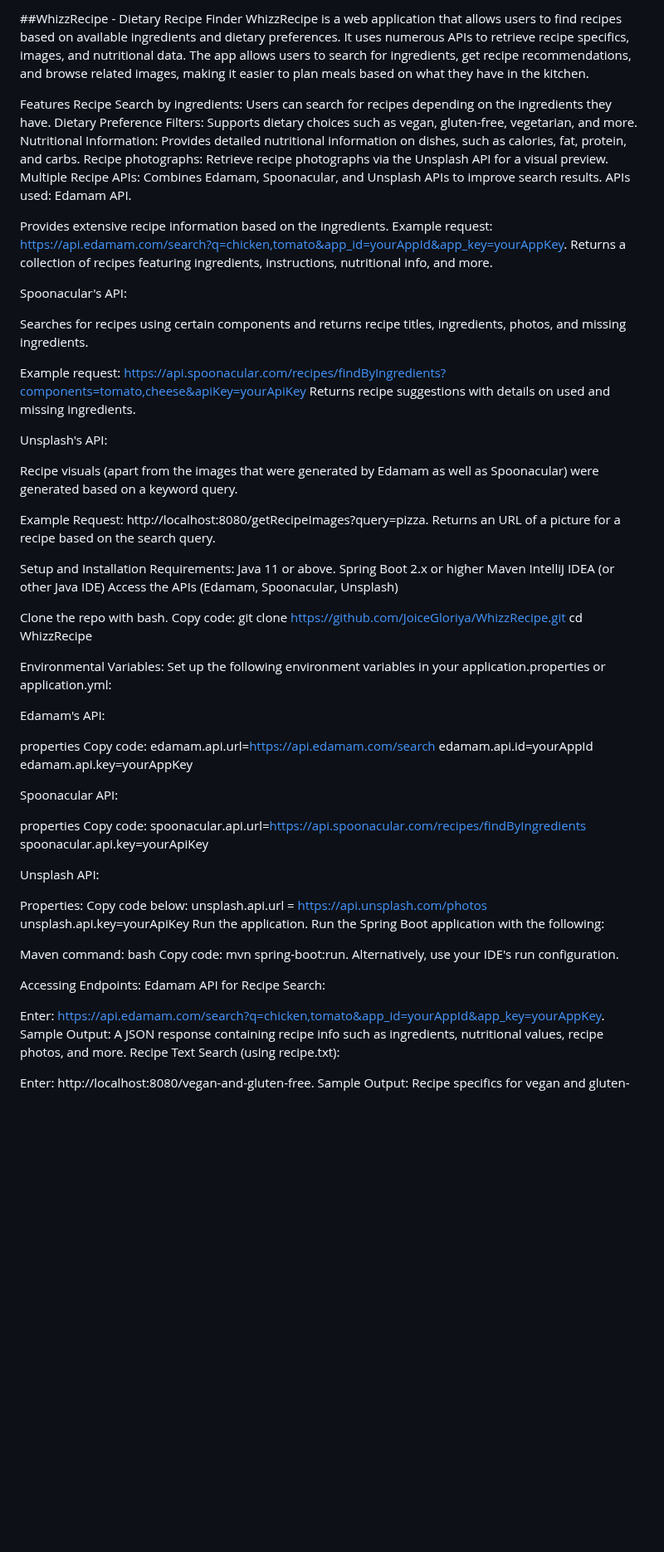
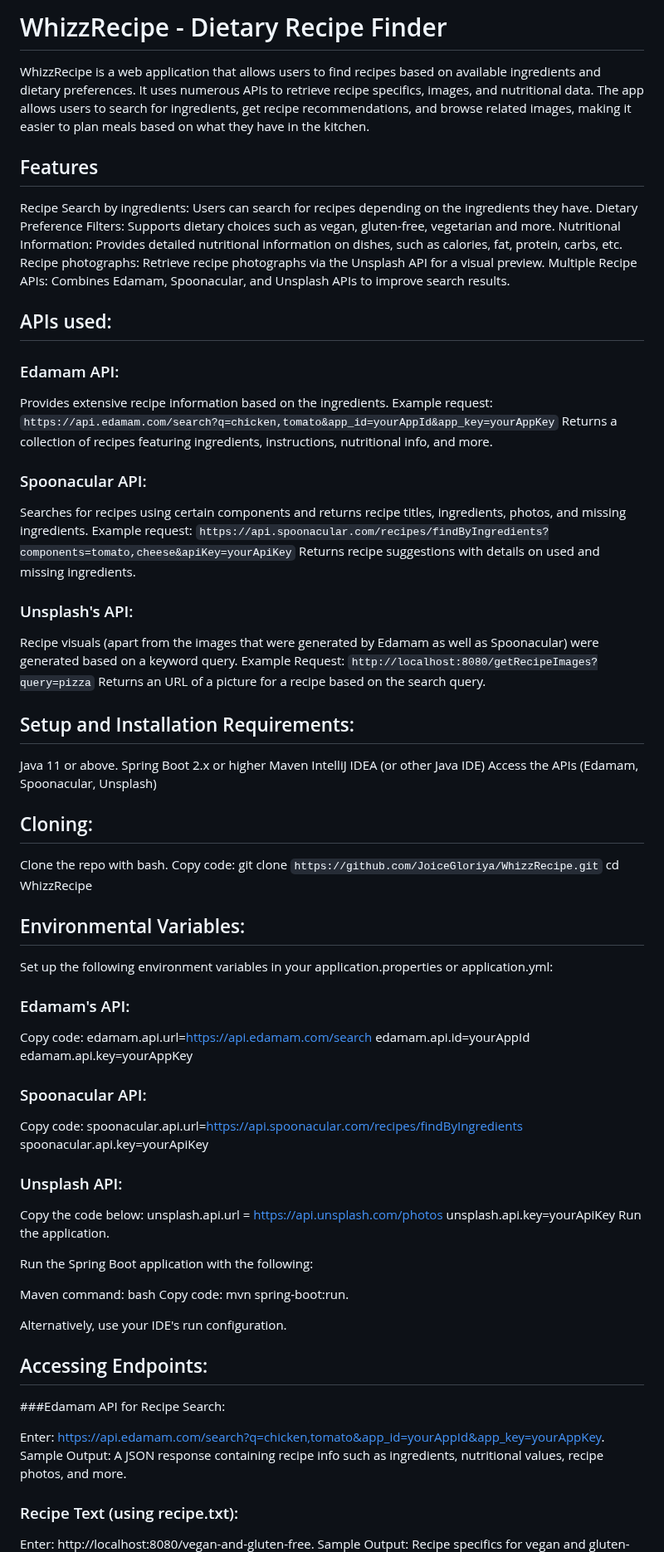
Before and after one commit to JoiceGloriya/Fridge2Fork, a Markdown page: README.md, the part around one of its changes. Shown at 83% size. Drawn GitHub-style; blank space fills up the shorter version.

```diff
--- a/README.md
+++ b/README.md
@@ -1,92 +1,109 @@
-##WhizzRecipe - Dietary Recipe Finder WhizzRecipe is a web application
-that allows users to find recipes based on available ingredients and
-dietary preferences. It uses numerous APIs to retrieve recipe specifics,
+# WhizzRecipe - Dietary Recipe Finder
+
+WhizzRecipe is a web application that allows users to find recipes based on available ingredients and dietary preferences. It uses numerous APIs to retrieve recipe specifics,
 images, and nutritional data. The app allows users to search for
 ingredients, get recipe recommendations, and browse related images,
 making it easier to plan meals based on what they have in the kitchen.
 
+## Features
 
+Recipe Search by ingredients: Users can search for recipes
+depending on the ingredients they have.
+Dietary Preference Filters: Supports dietary choices such as vegan, gluten-free, vegetarian and more.
+Nutritional Information: Provides detailed nutritional information
+on dishes, such as calories, fat, protein, carbs, etc.
+Recipe photographs: Retrieve recipe photographs via the Unsplash API for a
+visual preview.
+Multiple Recipe APIs: Combines Edamam, Spoonacular, and
+Unsplash APIs to improve search results.
 
-Features Recipe Search by ingredients: Users can search for recipes
-depending on the ingredients they have. Dietary Preference Filters:
-Supports dietary choices such as vegan, gluten-free, vegetarian, and
-more. Nutritional Information: Provides detailed nutritional information
-on dishes, such as calories, fat, protein, and carbs. Recipe
-photographs: Retrieve recipe photographs via the Unsplash API for a
-visual preview. Multiple Recipe APIs: Combines Edamam, Spoonacular, and
-Unsplash APIs to improve search results. APIs used: Edamam API.
+## APIs used:
 
+### Edamam API:
 
-
-
-Provides extensive recipe information based on the ingredients. Example
-request:
-https://api.edamam.com/search?q=chicken,tomato&app_id=yourAppId&app_key=yourAppKey.
+Provides extensive recipe information based on the ingredients.
+Example request:
+`https://api.edamam.com/search?q=chicken,tomato&app_id=yourAppId&app_key=yourAppKey`
 Returns a collection of recipes featuring ingredients, instructions,
 nutritional info, and more.
 
-Spoonacular's API:
+### Spoonacular API:
 
 Searches for recipes using certain components and returns recipe titles,
 ingredients, photos, and missing ingredients.
-
 Example request:
-https://api.spoonacular.com/recipes/findByIngredients?components=tomato,cheese&apiKey=yourApiKey
+`https://api.spoonacular.com/recipes/findByIngredients?components=tomato,cheese&apiKey=yourApiKey`
 Returns recipe suggestions with details on used and missing ingredients.
 
-Unsplash's API:
+### Unsplash's API:
 
 Recipe visuals (apart from the images that were generated by Edamam as
 well as Spoonacular) were generated based on a keyword query.
-
 Example Request:
-http://localhost:8080/getRecipeImages?query=pizza.
+`http://localhost:8080/getRecipeImages?query=pizza`
 Returns an URL of a picture for a recipe based on the search query.
 
-Setup and Installation Requirements:
+## Setup and Installation Requirements:
+
 Java 11 or above.
 Spring Boot 2.x or higher
 Maven IntelliJ IDEA (or other Java IDE)
 Access the APIs (Edamam,
 Spoonacular, Unsplash)
 
+## Cloning:
+
 Clone the repo with bash.
 Copy code:
 git clone
-https://github.com/JoiceGloriya/WhizzRecipe.git
+`https://github.com/JoiceGloriya/WhizzRecipe.git`
 cd WhizzRecipe
 
-Environmental Variables:
+## Environmental Variables:
+
 Set up the following environment variables in
 your application.properties or application.yml:
 
-Edamam\'s API:
+### Edamam\'s API:
 
-properties Copy code: edamam.api.url=https://api.edamam.com/search
+Copy code:
+edamam.api.url=https://api.edamam.com/search
 edamam.api.id=yourAppId edamam.api.key=yourAppKey
 
-Spoonacular API:
+### Spoonacular API:
 
-properties Copy code:
+Copy code:
 spoonacular.api.url=https://api.spoonacular.com/recipes/findByIngredients
 spoonacular.api.key=yourApiKey
 
-Unsplash API:
+### Unsplash API:
 
-Properties: Copy code below: unsplash.api.url =
-https://api.unsplash.com/photos unsplash.api.key=yourApiKey Run the
-application. Run the Spring Boot application with the following:
+Copy the code below:
+unsplash.api.url = https://api.unsplash.com/photos unsplash.api.key=yourApiKey Run the
+application.
 
-Maven command: bash Copy code: mvn spring-boot:run. Alternatively, use
+Run the Spring Boot application with the following:
+
+Maven command:
+bash
+Copy code:
+mvn spring-boot:run.
+
+Alternatively, use
 your IDE\'s run configuration.
 
-Accessing Endpoints: Edamam API for Recipe Search:
+## Accessing Endpoints:
+
+###Edamam API for Recipe Search:
 
 Enter:
 https://api.edamam.com/search?q=chicken,tomato&app_id=yourAppId&app_key=yourAppKey.
-Sample Output: A JSON response containing recipe info such as
-ingredients, nutritional values, recipe photos, and more. Recipe Text
-Search (using recipe.txt):
+Sample Output:
+A JSON response containing recipe info such as
+ingredients, nutritional values, recipe photos, and more.
 
-Enter: http://localhost:8080/vegan-and-gluten-free. Sample Output:
+### Recipe Text (using recipe.txt):
+
+Enter: http://localhost:8080/vegan-and-gluten-free.
+Sample Output:
 Recipe specifics for vegan and gluten-free meals, including
```
Also changed, not shown: other parts of README.md (+14 -8 lines).
